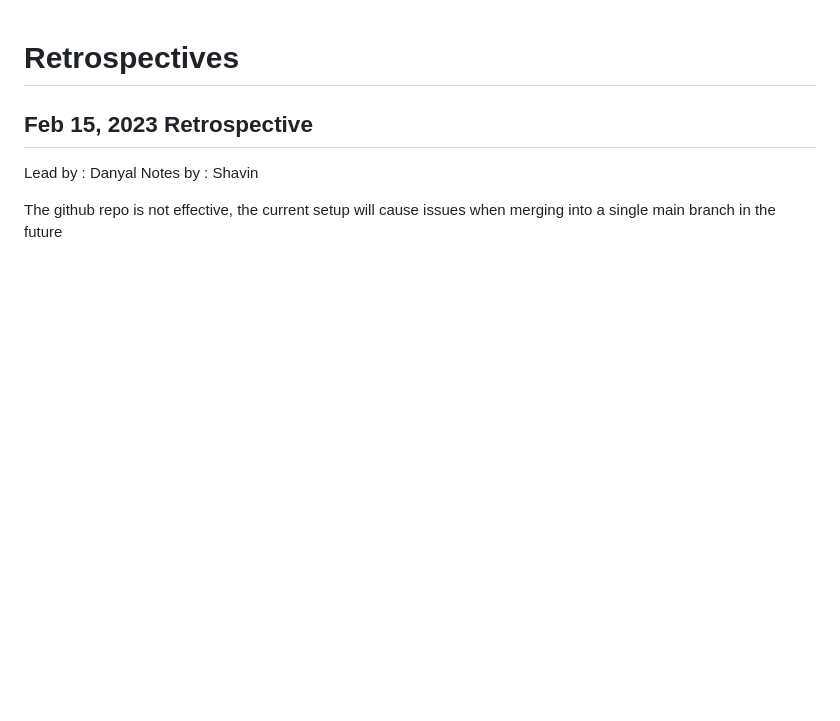
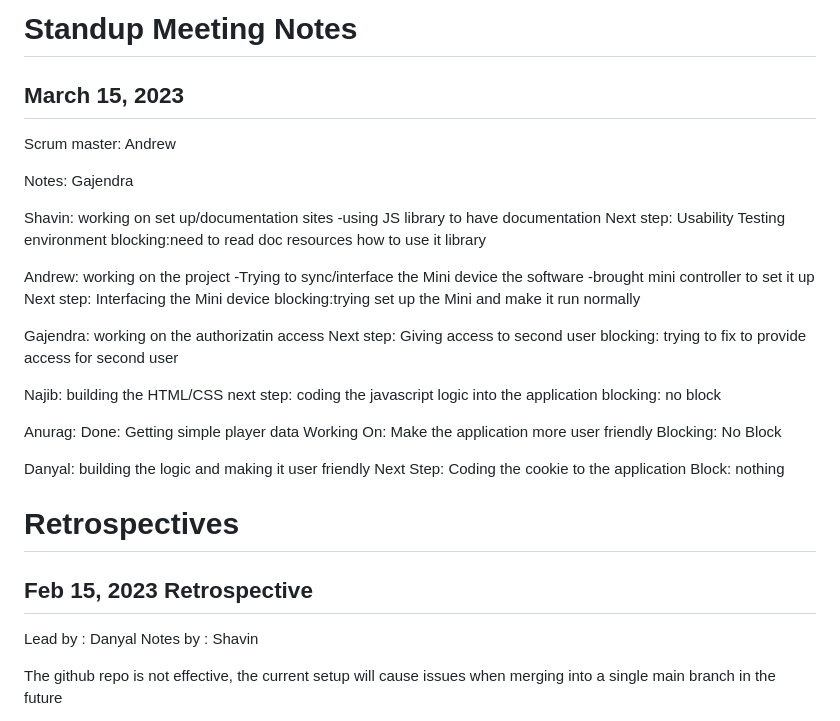
Before and after one commit to gazzen/Team-Pluto, a Markdown page: README.md, the part around the change. Rendered like a GitHub page; blank space fills up the shorter version.

```diff
--- a/README.md
+++ b/README.md
@@ -1,3 +1,44 @@
+# Standup Meeting Notes
+
+## March 15, 2023
+
+Scrum master: Andrew
+
+Notes: Gajendra
+
+
+
+Shavin:  working on set up/documentation sites
+-using JS library to have documentation
+Next step: Usability Testing environment
+blocking:need to read doc resources how to use it library
+
+Andrew: working on the project
+-Trying to sync/interface the Mini device the software
+-brought mini controller to set it up
+Next step: Interfacing the Mini device
+blocking:trying set up the Mini and make it run normally
+
+Gajendra: working on the authorizatin access
+Next step: Giving access to second user
+blocking: trying to fix to provide access for second user
+
+Najib:  building the HTML/CSS
+next step:  coding the javascript logic into the application
+blocking: no block
+
+Anurag: Done: Getting simple player data
+Working On: Make the application more user friendly
+Blocking: No Block
+
+Danyal: building the logic and making it user friendly
+Next Step: Coding the cookie to the application
+Block: nothing
+
+
+
+
+
 # Retrospectives
 
 ## Feb 15, 2023 Retrospective
```
